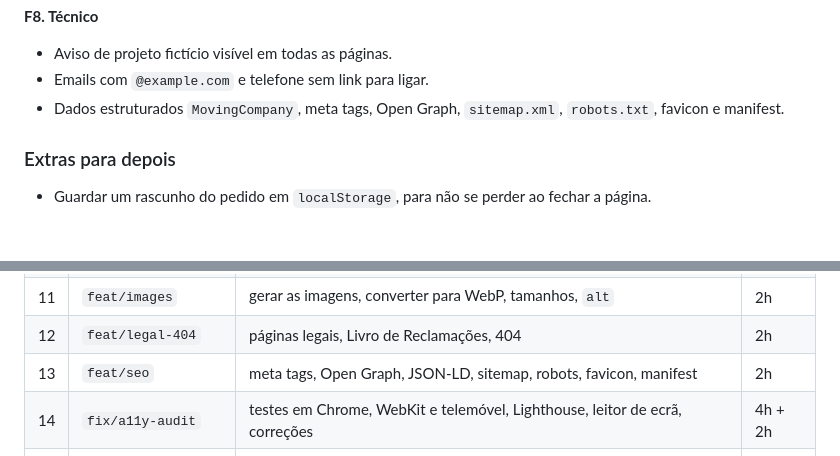
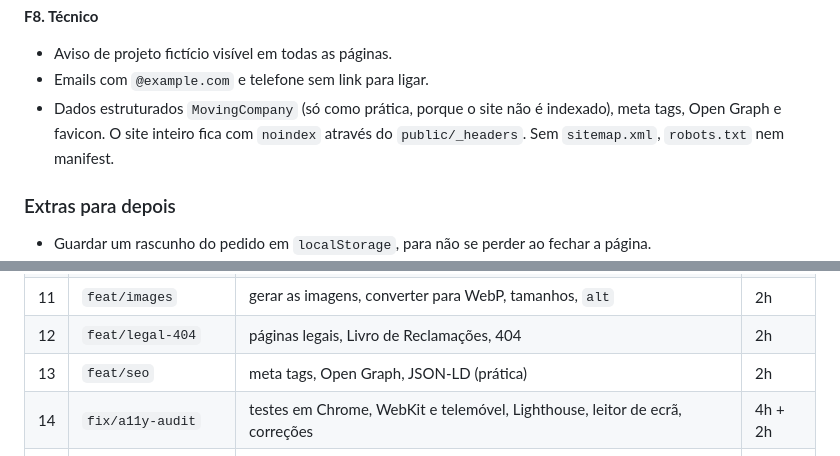
Before and after one commit to henriquefialhodev/encaixe-mudancas, a Markdown page: docs/ficha.md, 2 parts joined by grey strips. GitHub-like rendering; blank space fills up the shorter version.

Commit message:
docs: update project sheet and drop sitemap, robots and manifest

```diff
--- a/docs/ficha.md
+++ b/docs/ficha.md
@@ -118,7 +118,7 @@ A estimativa de preço e a calculadora não precisam de backend. São só JavaSc
 **F8. Técnico**
 - Aviso de projeto fictício visível em todas as páginas.
 - Emails com `@example.com` e telefone sem link para ligar.
-- Dados estruturados `MovingCompany`, meta tags, Open Graph, `sitemap.xml`, `robots.txt`, favicon e manifest.
+- Dados estruturados `MovingCompany` (só como prática, porque o site não é indexado), meta tags, Open Graph e favicon. O site inteiro fica com `noindex` através do `public/_headers`. Sem `sitemap.xml`, `robots.txt` nem manifest.
 
 ### Extras para depois
 
@@ -197,7 +197,7 @@ São só para inspiração, nunca para copiar.
 | 10 | `feat/quote-submit` | referência, `sessionStorage`, `obrigado.html` | 2h |
 | 11 | `feat/images` | gerar as imagens, converter para WebP, tamanhos, `alt` | 2h |
 | 12 | `feat/legal-404` | páginas legais, Livro de Reclamações, 404 | 2h |
-| 13 | `feat/seo` | meta tags, Open Graph, JSON-LD, sitemap, robots, favicon, manifest | 2h |
+| 13 | `feat/seo` | meta tags, Open Graph, JSON-LD (prática) | 2h |
 | 14 | `fix/a11y-audit` | testes em Chrome, WebKit e telemóvel, Lighthouse, leitor de ecrã, correções | 4h + 2h |
 | 15 | `feat/readme-deploy` | README, publicação, capturas e cartão do portefólio | 2h |
 
```
Also changed, not shown: CLAUDE.md (+1 -1 lines).
